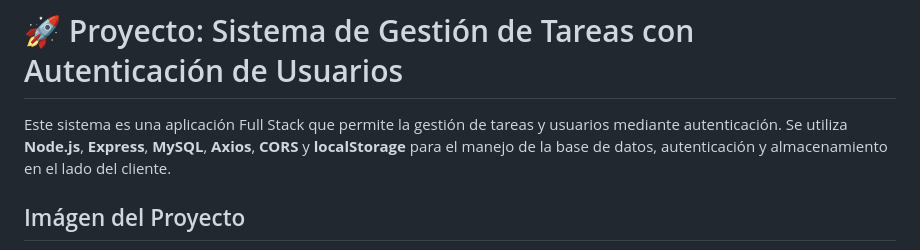
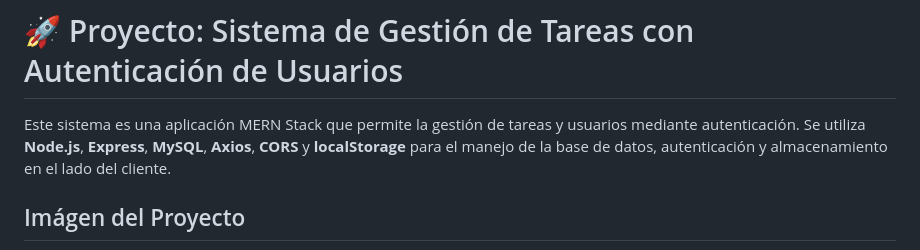
Before and after one commit to pblnahu1/dashboard-task-with-users, a Markdown page: README.md, the part around the change. GitHub-like rendering.

Commit message:
modificando readme

```diff
--- a/README.md
+++ b/README.md
@@ -1,6 +1,6 @@
 # 🚀 Proyecto: Sistema de Gestión de Tareas con Autenticación de Usuarios
 
-Este sistema es una aplicación Full Stack que permite la gestión de tareas y usuarios mediante autenticación. Se utiliza **Node.js**, **Express**, **MySQL**, **Axios**, **CORS** y **localStorage** para el manejo de la base de datos, autenticación y almacenamiento en el lado del cliente.
+Este sistema es una aplicación MERN Stack que permite la gestión de tareas y usuarios mediante autenticación. Se utiliza **Node.js**, **Express**, **MySQL**, **Axios**, **CORS** y **localStorage** para el manejo de la base de datos, autenticación y almacenamiento en el lado del cliente.
 
 ## Imágen del Proyecto
 ![alt text](src/img/screen.png "Muestra Panel")
```
